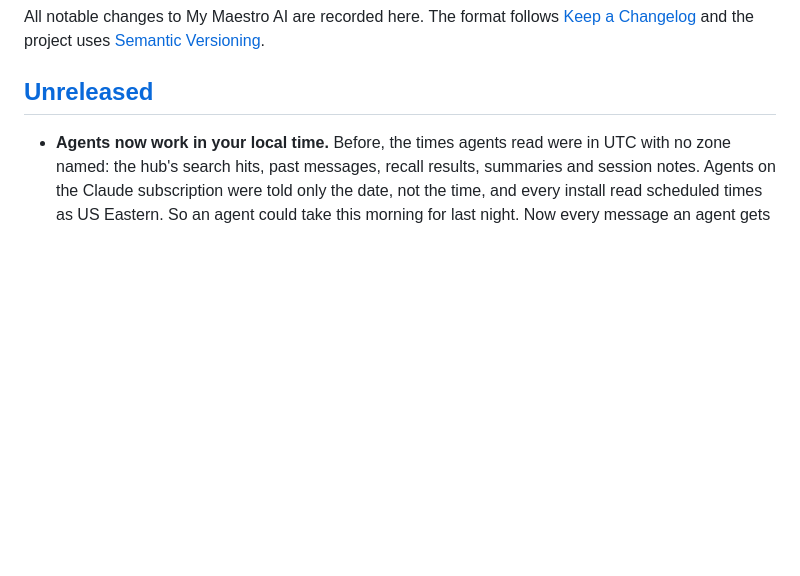
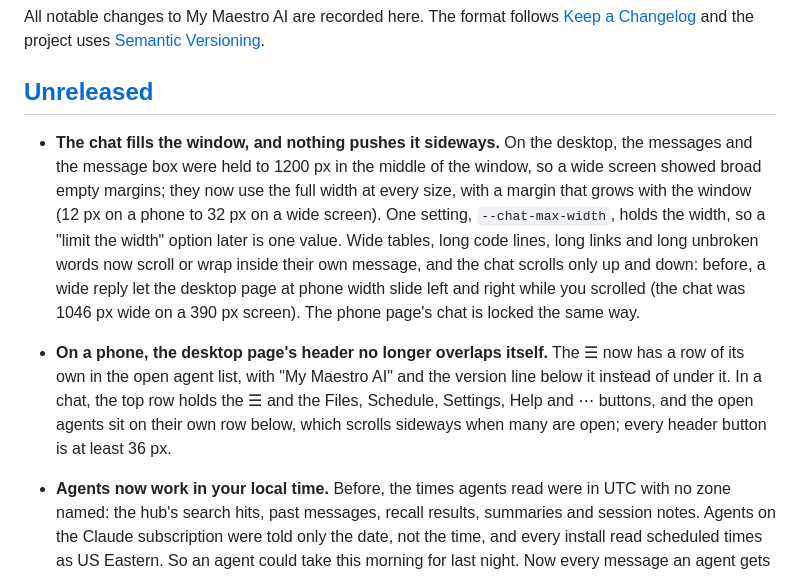
Before and after one commit to mymaestroai/mymaestroai, a Markdown page: CHANGELOG.md, the part around the change. GitHub-like rendering; blank space fills up the shorter version.

Commit message:
CHANGELOG: full-width chat and phone header
Co-Authored-By: Claude Opus 5.5 <noreply@anthropic.com>

```diff
--- a/CHANGELOG.md
+++ b/CHANGELOG.md
@@ -5,6 +5,10 @@ All notable changes to My Maestro AI are recorded here. The format follows
 [Semantic Versioning](https://semver.org/).
 
 ## [Unreleased]
+
+- **The chat fills the window, and nothing pushes it sideways.** On the desktop, the messages and the message box were held to 1200 px in the middle of the window, so a wide screen showed broad empty margins; they now use the full width at every size, with a margin that grows with the window (12 px on a phone to 32 px on a wide screen). One setting, `--chat-max-width`, holds the width, so a "limit the width" option later is one value. Wide tables, long code lines, long links and long unbroken words now scroll or wrap inside their own message, and the chat scrolls only up and down: before, a wide reply let the desktop page at phone width slide left and right while you scrolled (the chat was 1046 px wide on a 390 px screen). The phone page's chat is locked the same way.
+
+- **On a phone, the desktop page's header no longer overlaps itself.** The ☰ now has a row of its own in the open agent list, with "My Maestro AI" and the version line below it instead of under it. In a chat, the top row holds the ☰ and the Files, Schedule, Settings, Help and ⋯ buttons, and the open agents sit on their own row below, which scrolls sideways when many are open; every header button is at least 36 px.
 
 - **Agents now work in your local time.** Before, the times agents read were in UTC with no zone named: the hub's search hits, past messages, recall results, summaries and session notes. Agents on the Claude subscription were told only the date, not the time, and every install read scheduled times as US Eastern. So an agent could take this morning for last night. Now every message an agent gets starts with your local date and time, and every time it reads is in your local time with the zone named; "tomorrow at 9am" in a scheduled task means 9 AM where you are. Your time zone follows the device you are using: each message you send carries it, and the page also tells your Maestro when you tap or type (a page left open somewhere else, reloading by itself, doesn't). To keep one zone wherever you are, choose it in your new Profile (the account menu on the desktop, the ⋮ menu on the phone), which also shows the name and sign-in your Maestro knows you by. Agents that belong to another person use that person's time, and your Maestro's own agents use the first admin's. Tasks already scheduled keep their times, and times are still stored in UTC.
 
```
